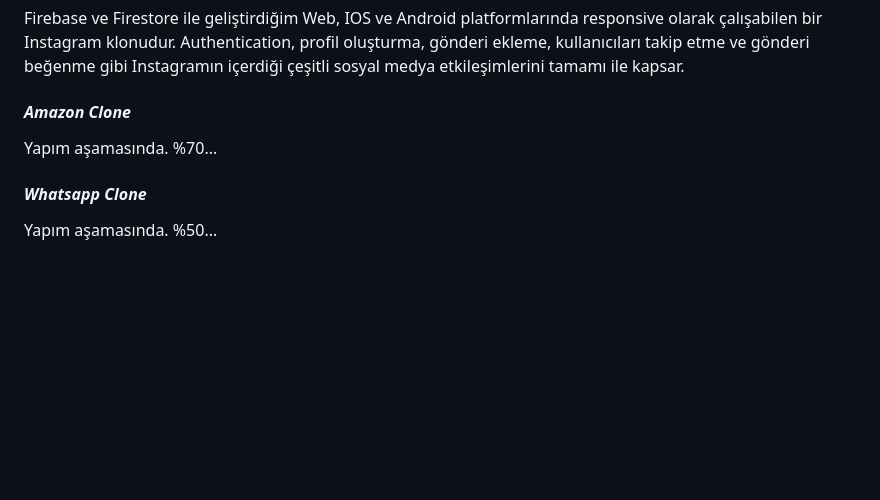
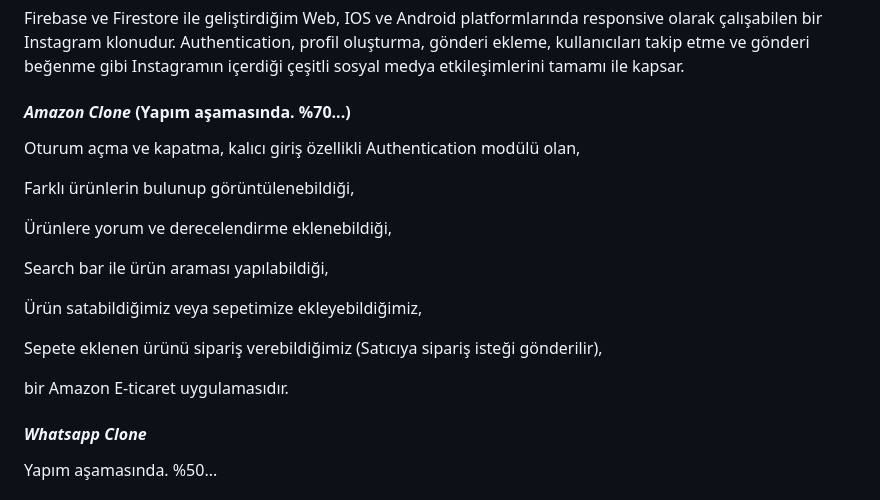
Before and after one commit to omermustekiin/Flutter, a Markdown page: README.md, the part around the change. GitHub-like rendering; blank space fills up the shorter version.

```diff
--- a/README.md
+++ b/README.md
@@ -87,9 +87,28 @@ Kullanıcıların yeni kitap ekleyebildiği, eklenilen kitap listeleri üzerinde
 
 Firebase ve Firestore ile geliştirdiğim Web, IOS ve Android platformlarında responsive olarak çalışabilen bir Instagram klonudur. Authentication, profil oluşturma, gönderi ekleme, kullanıcıları takip etme ve gönderi beğenme gibi Instagramın içerdiği çeşitli sosyal medya etkileşimlerini tamamı ile kapsar.
 
-#### *Amazon Clone*
+#### *Amazon Clone* (Yapım aşamasında. %70...)
 
-Yapım aşamasında. %70...
+Oturum açma ve kapatma, kalıcı giriş özellikli Authentication modülü olan,
+
+
+Farklı ürünlerin bulunup görüntülenebildiği,
+
+
+Ürünlere yorum ve derecelendirme eklenebildiği,
+
+
+Search bar ile ürün araması yapılabildiği,
+
+
+Ürün satabildiğimiz veya sepetimize ekleyebildiğimiz,
+
+
+Sepete eklenen ürünü sipariş verebildiğimiz (Satıcıya sipariş isteği gönderilir),
+
+
+bir Amazon E-ticaret uygulamasıdır.
+
 
 #### *Whatsapp Clone*
 
```
